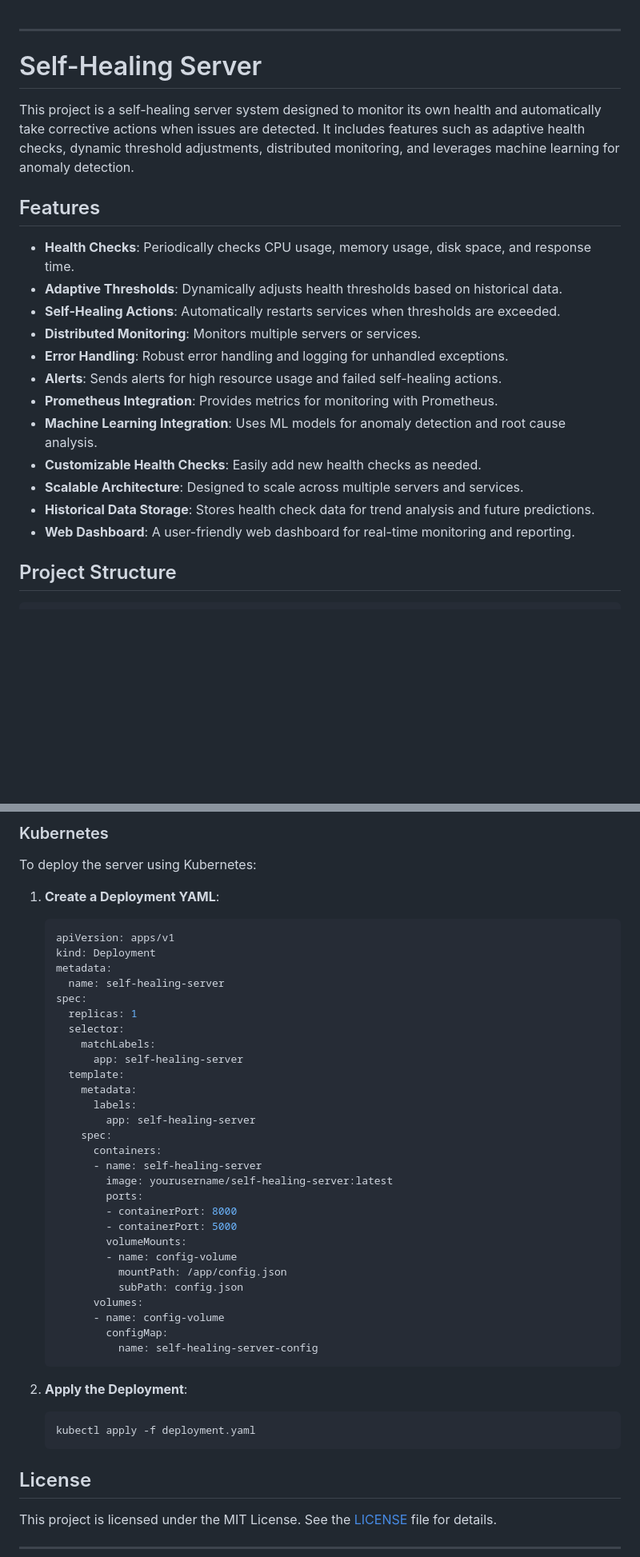
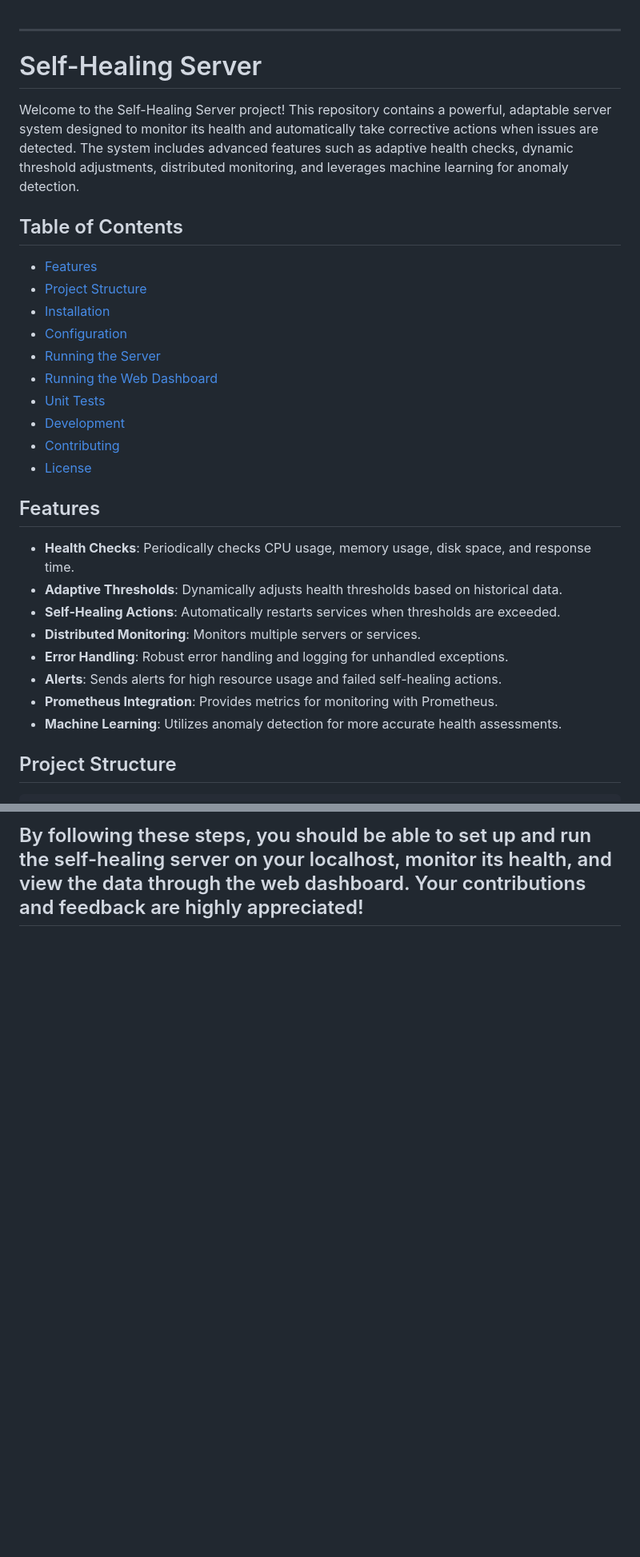
Before and after one commit to tanm-sys/self-healing-server, a Markdown page: README.md, 2 parts joined by grey strips. Shown: that part at 80% size. GitHub-like rendering; blank space fills up the shorter version.

````diff
--- a/README.md
+++ b/README.md
@@ -1,8 +1,20 @@
 ---
-
 # Self-Healing Server
 
-This project is a self-healing server system designed to monitor its own health and automatically take corrective actions when issues are detected. It includes features such as adaptive health checks, dynamic threshold adjustments, distributed monitoring, and leverages machine learning for anomaly detection.
+Welcome to the Self-Healing Server project! This repository contains a powerful, adaptable server system designed to monitor its health and automatically take corrective actions when issues are detected. The system includes advanced features such as adaptive health checks, dynamic threshold adjustments, distributed monitoring, and leverages machine learning for anomaly detection.
+
+## Table of Contents
+
+- [Features](#features)
+- [Project Structure](#project-structure)
+- [Installation](#installation)
+- [Configuration](#configuration)
+- [Running the Server](#running-the-server)
+- [Running the Web Dashboard](#running-the-web-dashboard)
+- [Unit Tests](#unit-tests)
+- [Development](#development)
+- [Contributing](#contributing)
+- [License](#license)
 
 ## Features
 
@@ -13,11 +25,7 @@ This project is a self-healing server system designed to monitor its own health
 - **Error Handling**: Robust error handling and logging for unhandled exceptions.
 - **Alerts**: Sends alerts for high resource usage and failed self-healing actions.
 - **Prometheus Integration**: Provides metrics for monitoring with Prometheus.
-- **Machine Learning Integration**: Uses ML models for anomaly detection and root cause analysis.
-- **Customizable Health Checks**: Easily add new health checks as needed.
-- **Scalable Architecture**: Designed to scale across multiple servers and services.
-- **Historical Data Storage**: Stores health check data for trend analysis and future predictions.
-- **Web Dashboard**: A user-friendly web dashboard for real-time monitoring and reporting.
+- **Machine Learning**: Utilizes anomaly detection for more accurate health assessments.
 
 ## Project Structure
 
@@ -197,48 +191,2 @@ To deploy the server using Docker:
-### Kubernetes
-
-To deploy the server using Kubernetes:
-
-1. **Create a Deployment YAML**:
-
-   ```yaml
-   apiVersion: apps/v1
-   kind: Deployment
-   metadata:
-     name: self-healing-server
-   spec:
-     replicas: 1
-     selector:
-       matchLabels:
-         app: self-healing-server
-     template:
-       metadata:
-         labels:
-           app: self-healing-server
-       spec:
-         containers:
-         - name: self-healing-server
-           image: yourusername/self-healing-server:latest
-           ports:
-           - containerPort: 8000
-           - containerPort: 5000
-           volumeMounts:
-           - name: config-volume
-             mountPath: /app/config.json
-             subPath: config.json
-         volumes:
-         - name: config-volume
-           configMap:
-             name: self-healing-server-config
-   ```
-
-2. **Apply the Deployment**:
-
-   ```sh
-   kubectl apply -f deployment.yaml
-   ```
-
-## License
-
-This project is licensed under the MIT License. See the [LICENSE](LICENSE) file for details.
-
+By following these steps, you should be able to set up and run the self-healing server on your localhost, monitor its health, and view the data through the web dashboard. Your contributions and feedback are highly appreciated!
 ---
````
Also changed, not shown: other parts of README.md (+80 -94 lines).
